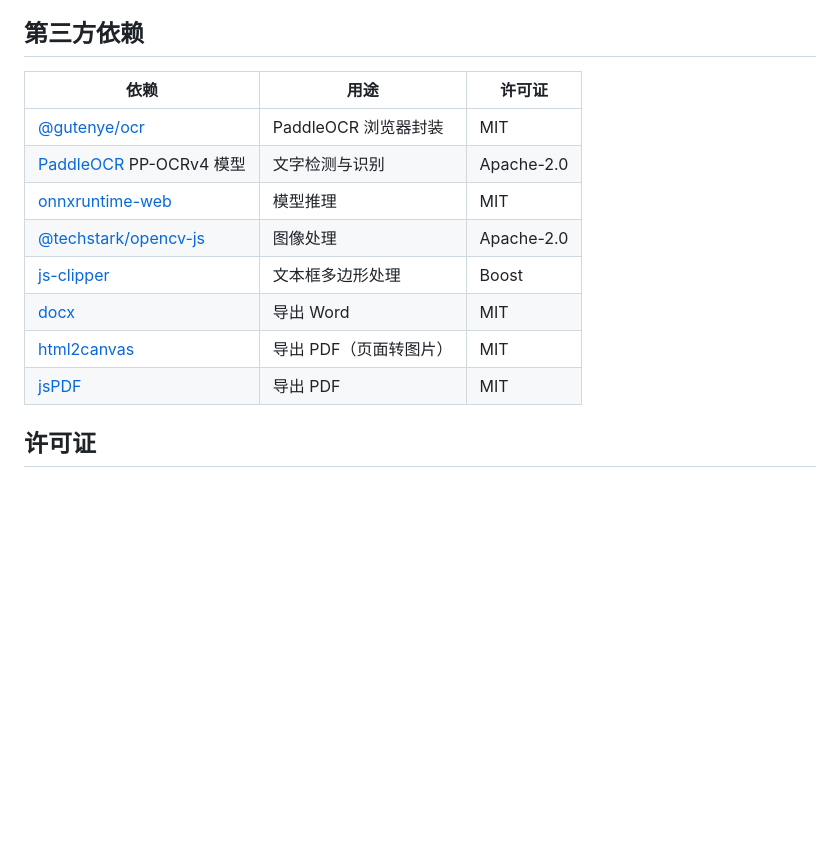
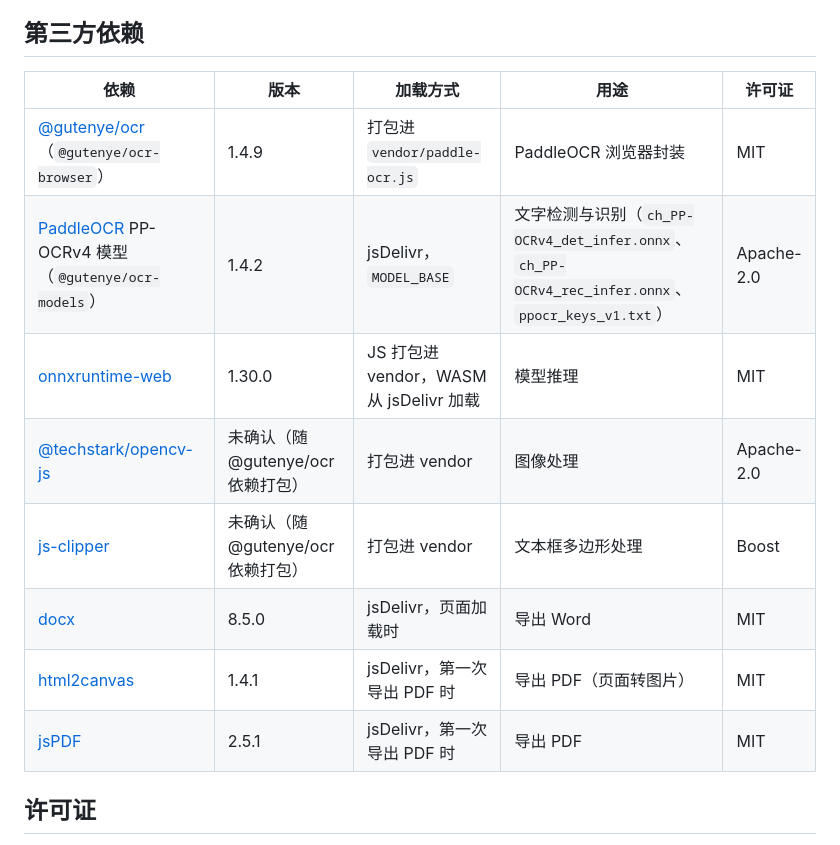
Before and after one commit to climb0516/img2doc, a Markdown page: README.md, the part around one of its changes. Drawn GitHub-style; blank space fills up the shorter version.

```diff
--- a/README.md
+++ b/README.md
@@ -145,16 +205,16 @@ npx esbuild entry.js --bundle --format=iife --minify --platform=browser --extern
 
 ## 第三方依赖
 
-| 依赖 | 用途 | 许可证 |
-|---|---|---|
-| [@gutenye/ocr](https://github.com/gutenye/ocr) | PaddleOCR 浏览器封装 | MIT |
-| [PaddleOCR](https://github.com/PaddlePaddle/PaddleOCR) PP-OCRv4 模型 | 文字检测与识别 | Apache-2.0 |
-| [onnxruntime-web](https://github.com/microsoft/onnxruntime) | 模型推理 | MIT |
-| [@techstark/opencv-js](https://github.com/TechStark/opencv-js) | 图像处理 | Apache-2.0 |
-| [js-clipper](https://sourceforge.net/projects/jsclipper/) | 文本框多边形处理 | Boost |
-| [docx](https://github.com/dolanmiu/docx) | 导出 Word | MIT |
-| [html2canvas](https://github.com/niklasvh/html2canvas) | 导出 PDF（页面转图片） | MIT |
-| [jsPDF](https://github.com/parallax/jsPDF) | 导出 PDF | MIT |
+| 依赖 | 版本 | 加载方式 | 用途 | 许可证 |
+|---|---|---|---|---|
+| [@gutenye/ocr](https://github.com/gutenye/ocr)（`@gutenye/ocr-browser`） | 1.4.9 | 打包进 `vendor/paddle-ocr.js` | PaddleOCR 浏览器封装 | MIT |
+| [PaddleOCR](https://github.com/PaddlePaddle/PaddleOCR) PP-OCRv4 模型（`@gutenye/ocr-models`） | 1.4.2 | jsDelivr，`MODEL_BASE` | 文字检测与识别（`ch_PP-OCRv4_det_infer.onnx`、`ch_PP-OCRv4_rec_infer.onnx`、`ppocr_keys_v1.txt`） | Apache-2.0 |
+| [onnxruntime-web](https://github.com/microsoft/onnxruntime) | 1.30.0 | JS 打包进 vendor，WASM 从 jsDelivr 加载 | 模型推理 | MIT |
+| [@techstark/opencv-js](https://github.com/TechStark/opencv-js) | 未确认（随 @gutenye/ocr 依赖打包） | 打包进 vendor | 图像处理 | Apache-2.0 |
+| [js-clipper](https://sourceforge.net/projects/jsclipper/) | 未确认（随 @gutenye/ocr 依赖打包） | 打包进 vendor | 文本框多边形处理 | Boost |
+| [docx](https://github.com/dolanmiu/docx) | 8.5.0 | jsDelivr，页面加载时 | 导出 Word | MIT |
+| [html2canvas](https://github.com/niklasvh/html2canvas) | 1.4.1 | jsDelivr，第一次导出 PDF 时 | 导出 PDF（页面转图片） | MIT |
+| [jsPDF](https://github.com/parallax/jsPDF) | 2.5.1 | jsDelivr，第一次导出 PDF 时 | 导出 PDF | MIT |
 
 ## 许可证
 
```
Also changed, not shown: other parts of README.md (+60 -0 lines).
